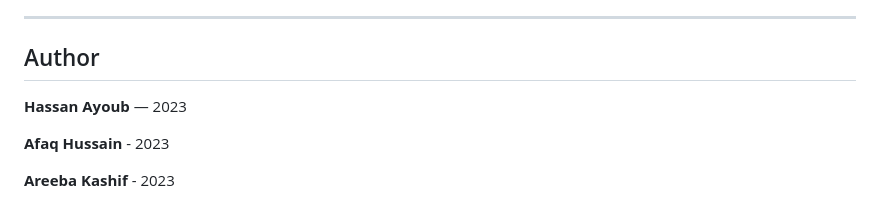
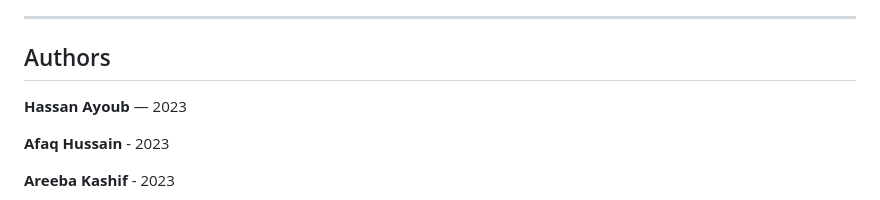
Before and after one commit to hassanayoub409/breeo-travels, a Markdown page: README.md, the part around the change. GitHub-like rendering.

Commit message:
Update author section to plural form

```diff
--- a/README.md
+++ b/README.md
@@ -95,7 +95,7 @@ Or simply drag and drop `index.html` into any browser window.
 
 ---
 
-## Author
+## Authors
 
 **Hassan Ayoub** — 2023
 
```
